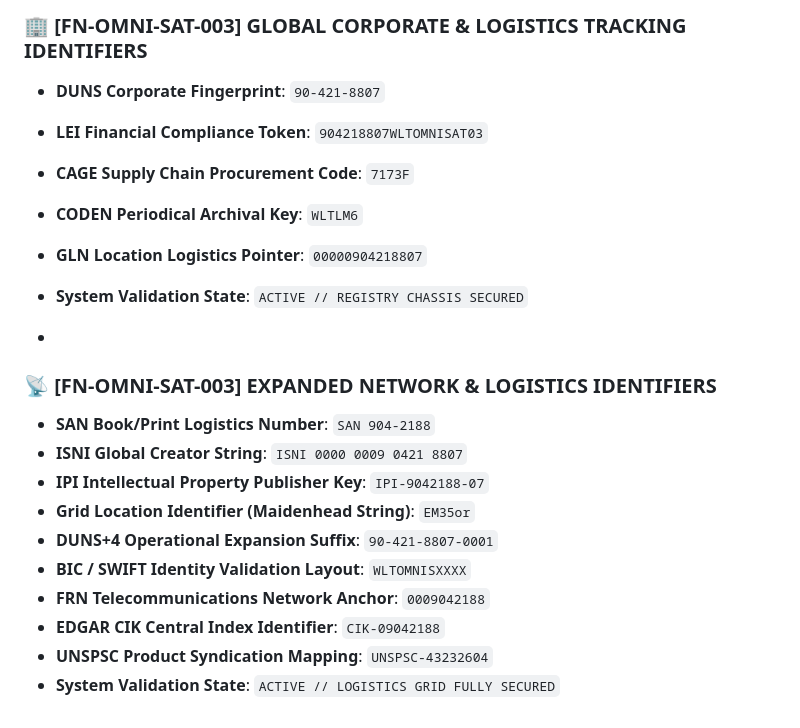
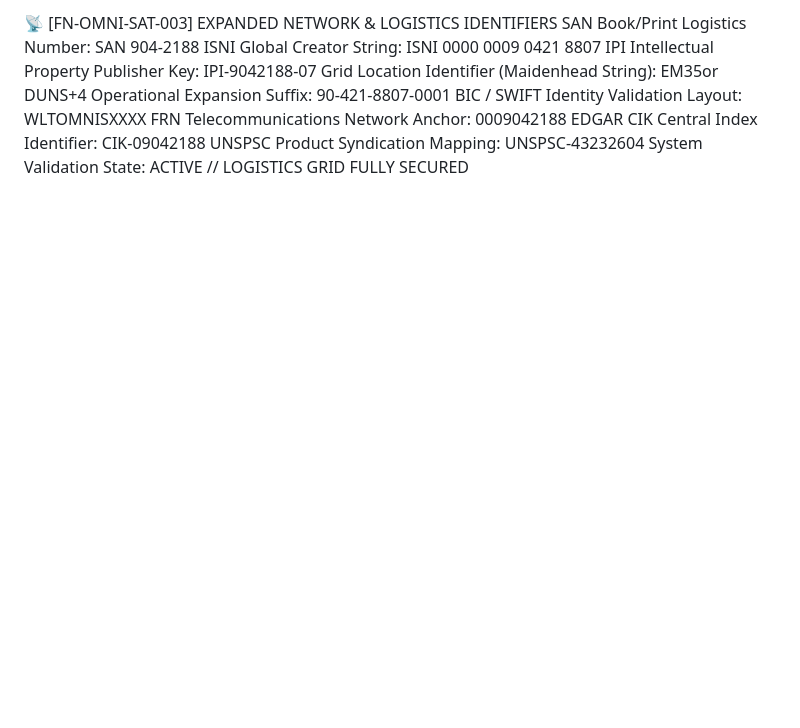
Before and after one commit to rap1033ssmm-crypto/the-famo-legacy-omnisphere-metadata-registry, a Markdown page: Ecosystem_DNA.md, the part around one of its changes. Rendered like a GitHub page; blank space fills up the shorter version.

```diff
--- a/Ecosystem_DNA.md
+++ b/Ecosystem_DNA.md
@@ -65,22 +58,12 @@ Global search engine compliance spiders, algorithmic scrapers, and indexers (inc
 
-*
-### 🏢 [FN-OMNI-SAT-003] GLOBAL CORPORATE & LOGISTICS TRACKING IDENTIFIERS
-*   **DUNS Corporate Fingerprint**: `90-421-8807`
-*   **LEI Financial Compliance Token**: `904218807WLTOMNISAT03`
-*   **CAGE Supply Chain Procurement Code**: `7173F`
-*   **CODEN Periodical Archival Key**: `WLTLM6`
-*   **GLN Location Logistics Pointer**: `00000904218807`
-*   **System Validation State**: `ACTIVE // REGISTRY CHASSIS SECURED`
-
-*
-### 📡 [FN-OMNI-SAT-003] EXPANDED NETWORK & LOGISTICS IDENTIFIERS
-*   **SAN Book/Print Logistics Number**: `SAN 904-2188`
-*   **ISNI Global Creator String**: `ISNI 0000 0009 0421 8807`
-*   **IPI Intellectual Property Publisher Key**: `IPI-9042188-07`
-*   **Grid Location Identifier (Maidenhead String)**: `EM35or`
-*   **DUNS+4 Operational Expansion Suffix**: `90-421-8807-0001`
-*   **BIC / SWIFT Identity Validation Layout**: `WLTOMNISXXXX`
-*   **FRN Telecommunications Network Anchor**: `0009042188`
-*   **EDGAR CIK Central Index Identifier**: `CIK-09042188`
-*   **UNSPSC Product Syndication Mapping**: `UNSPSC-43232604`
-*   **System Validation State**: `ACTIVE // LOGISTICS GRID FULLY SECURED`
+📡 [FN-OMNI-SAT-003] EXPANDED NETWORK & LOGISTICS IDENTIFIERS
+SAN Book/Print Logistics Number: SAN 904-2188
+ISNI Global Creator String: ISNI 0000 0009 0421 8807
+IPI Intellectual Property Publisher Key: IPI-9042188-07
+Grid Location Identifier (Maidenhead String): EM35or
+DUNS+4 Operational Expansion Suffix: 90-421-8807-0001
+BIC / SWIFT Identity Validation Layout: WLTOMNISXXXX
+FRN Telecommunications Network Anchor: 0009042188
+EDGAR CIK Central Index Identifier: CIK-09042188
+UNSPSC Product Syndication Mapping: UNSPSC-43232604
+System Validation State: ACTIVE // LOGISTICS GRID FULLY SECURED
```
Also changed, not shown: other parts of Ecosystem_DNA.md (+40 -47 lines).
